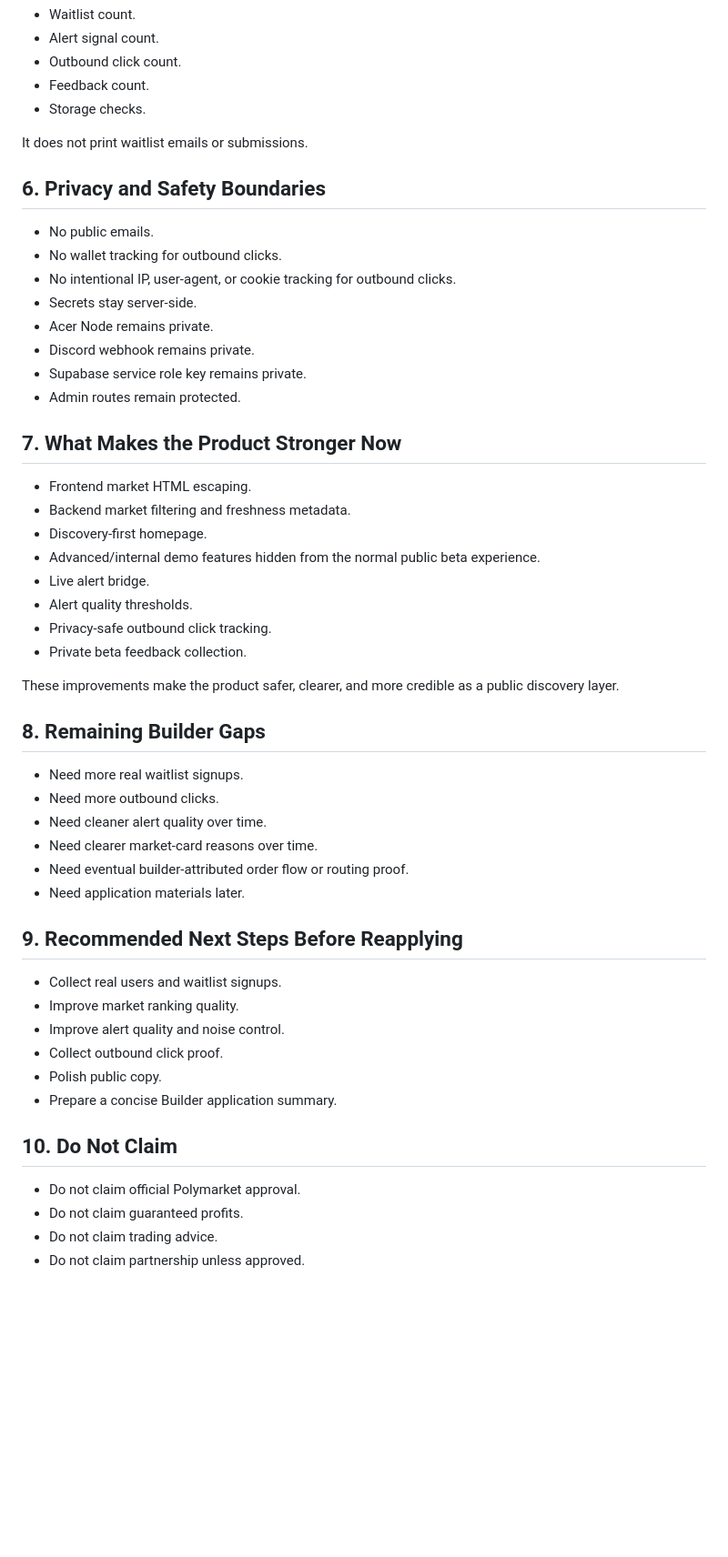
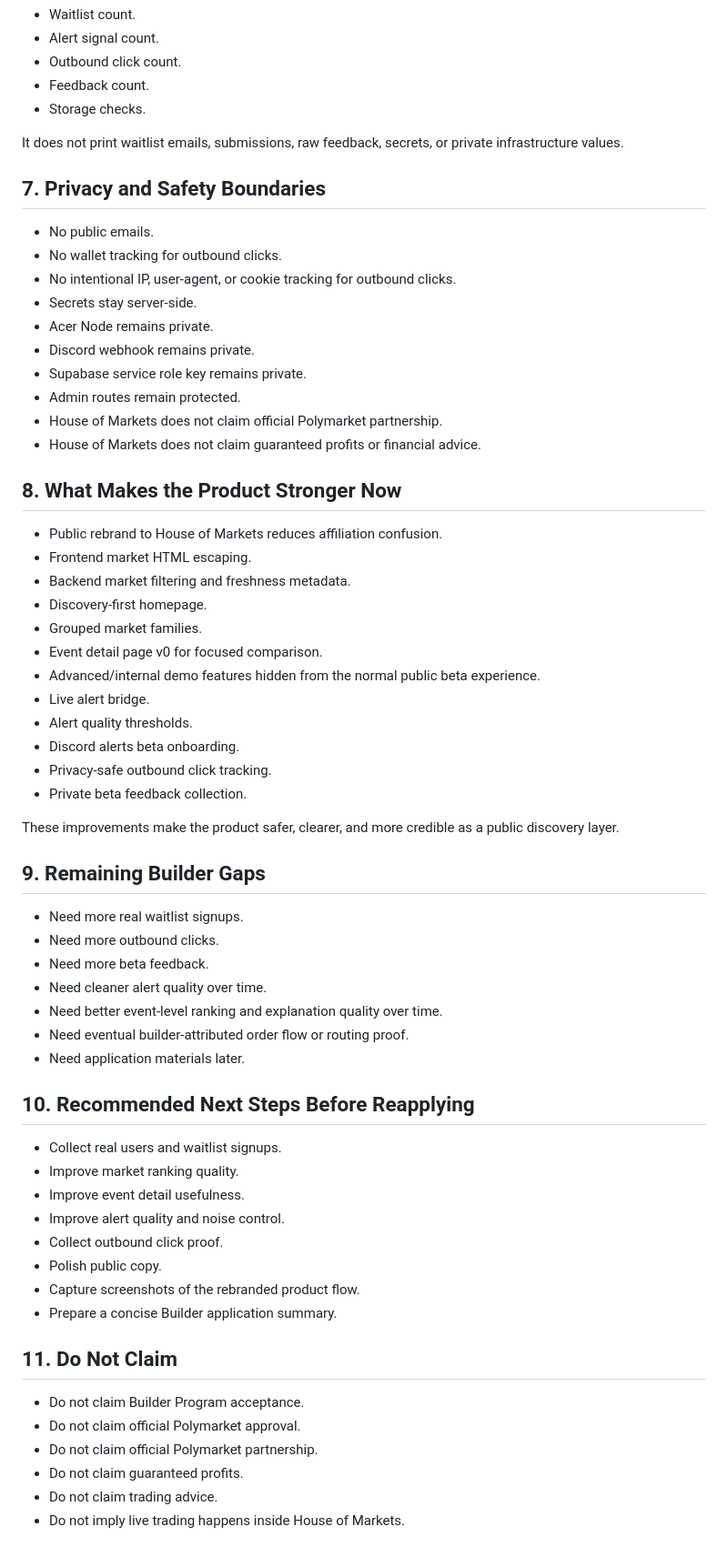
Before and after one commit to dreadmetal111/paid-by-polymarket-os, a Markdown page: docs/builder-readiness-proof-packet.md, the part around one of its changes. Shown at 91% size. GitHub-like rendering; blank space fills up the shorter version.

```diff
--- a/docs/builder-readiness-proof-packet.md
+++ b/docs/builder-readiness-proof-packet.md
@@ -56,9 +81,9 @@ This safe admin check shows:
 - Feedback count.
 - Storage checks.
 
-It does not print waitlist emails or submissions.
+It does not print waitlist emails, submissions, raw feedback, secrets, or private infrastructure values.
 
-## 6. Privacy and Safety Boundaries
+## 7. Privacy and Safety Boundaries
 
 - No public emails.
 - No wallet tracking for outbound clicks.
@@ -68,41 +93,52 @@ It does not print waitlist emails or submissions.
 - Discord webhook remains private.
 - Supabase service role key remains private.
 - Admin routes remain protected.
+- House of Markets does not claim official Polymarket partnership.
+- House of Markets does not claim guaranteed profits or financial advice.
 
-## 7. What Makes the Product Stronger Now
+## 8. What Makes the Product Stronger Now
 
+- Public rebrand to House of Markets reduces affiliation confusion.
 - Frontend market HTML escaping.
 - Backend market filtering and freshness metadata.
 - Discovery-first homepage.
+- Grouped market families.
+- Event detail page v0 for focused comparison.
 - Advanced/internal demo features hidden from the normal public beta experience.
 - Live alert bridge.
 - Alert quality thresholds.
+- Discord alerts beta onboarding.
 - Privacy-safe outbound click tracking.
 - Private beta feedback collection.
 
 These improvements make the product safer, clearer, and more credible as a public discovery layer.
 
-## 8. Remaining Builder Gaps
+## 9. Remaining Builder Gaps
 
 - Need more real waitlist signups.
 - Need more outbound clicks.
+- Need more beta feedback.
 - Need cleaner alert quality over time.
-- Need clearer market-card reasons over time.
+- Need better event-level ranking and explanation quality over time.
 - Need eventual builder-attributed order flow or routing proof.
 - Need application materials later.
 
-## 9. Recommended Next Steps Before Reapplying
+## 10. Recommended Next Steps Before Reapplying
 
 - Collect real users and waitlist signups.
 - Improve market ranking quality.
+- Improve event detail usefulness.
 - Improve alert quality and noise control.
 - Collect outbound click proof.
 - Polish public copy.
+- Capture screenshots of the rebranded product flow.
 - Prepare a concise Builder application summary.
 
-## 10. Do Not Claim
+## 11. Do Not Claim
 
+- Do not claim Builder Program acceptance.
 - Do not claim official Polymarket approval.
+- Do not claim official Polymarket partnership.
 - Do not claim guaranteed profits.
 - Do not claim trading advice.
-- Do not claim partnership unless approved.
+- Do not imply live trading happens inside House of Markets.
```
Also changed, not shown: other parts of docs/builder-readiness-proof-packet.md (+38 -13 lines), docs/builder-proof-refresh-house-of-markets.md (added, +96 -0 lines), docs/soft-launch-snapshot.md (+7 -0 lines).
